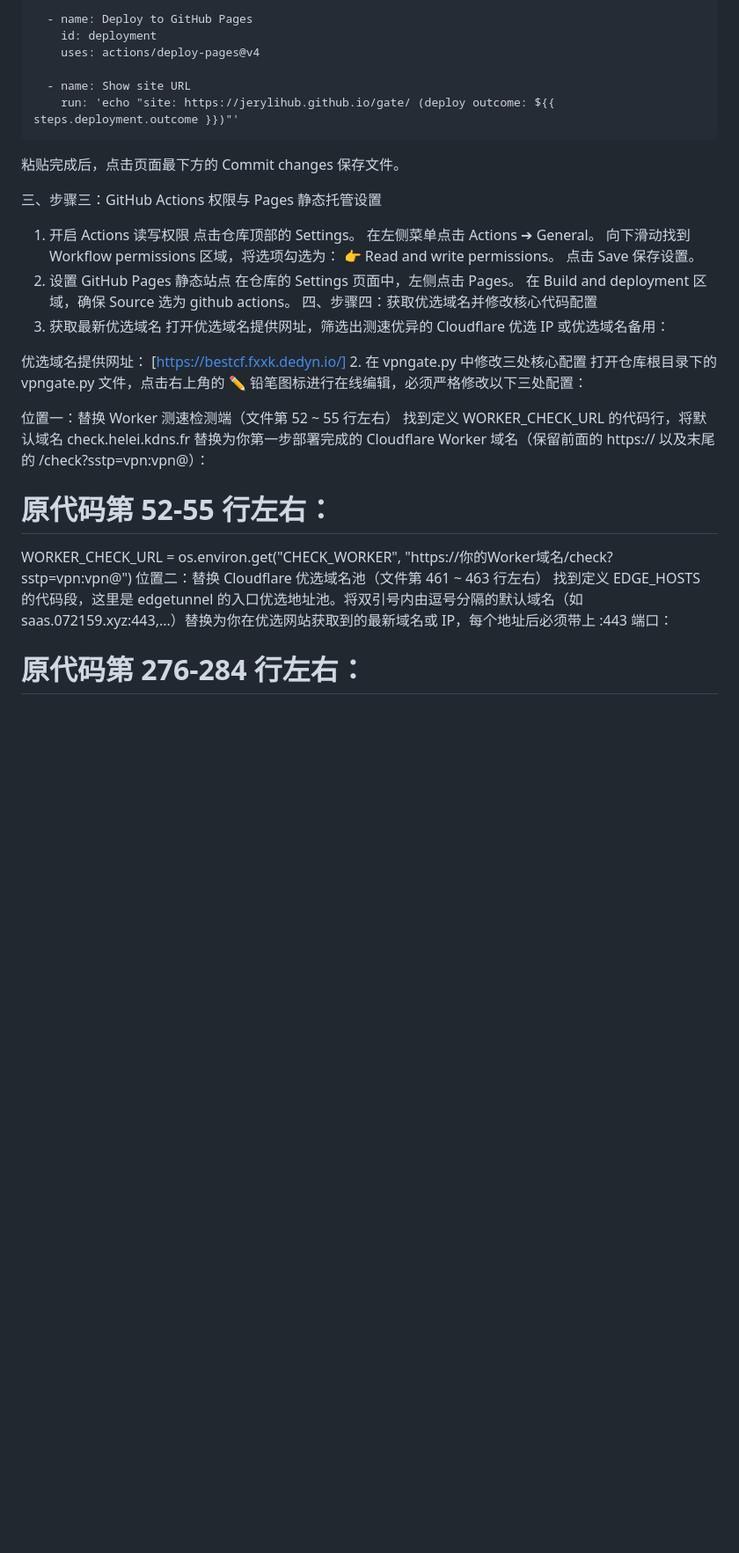
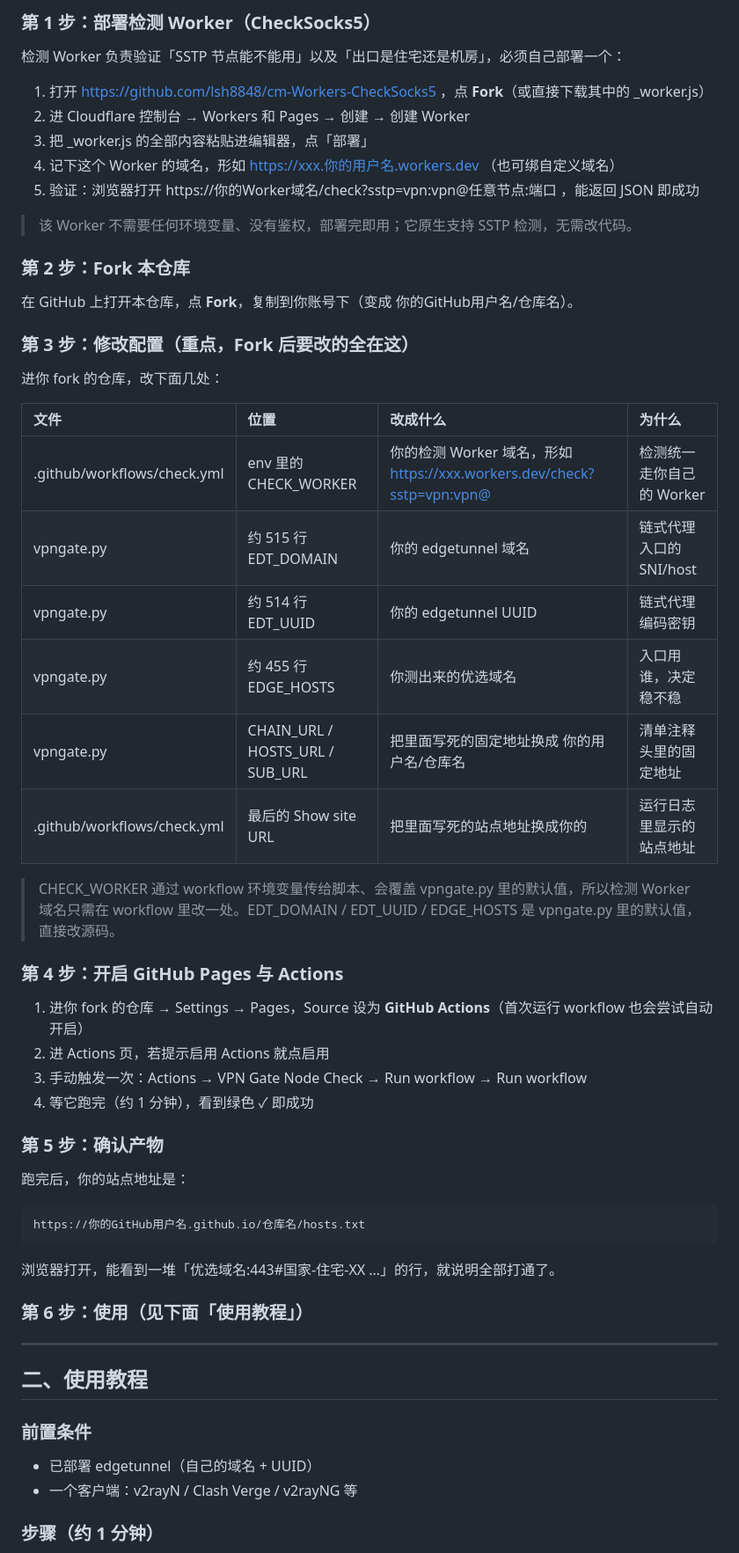
Before and after one commit to proxyworld01h/jiakuan, a Markdown page: README.md, the part around one of its changes. Shown at 88% size. Rendered like a GitHub page; blank space fills up the shorter version.

````diff
--- a/README.md
+++ b/README.md
@@ -104,36 +58,61 @@ jobs:
 
-      - name: Deploy to GitHub Pages
-        id: deployment
-        uses: actions/deploy-pages@v4
+### 第 1 步：部署检测 Worker（CheckSocks5）
 
-      - name: Show site URL
-        run: 'echo "site: https://jerylihub.github.io/gate/ (deploy outcome: ${{ steps.deployment.outcome }})"'
-粘贴完成后，点击页面最下方的 Commit changes 保存文件。
+检测 Worker 负责验证「SSTP 节点能不能用」以及「出口是住宅还是机房」，必须自己部署一个：
 
-三、步骤三：GitHub Actions 权限与 Pages 静态托管设置
-1. 开启 Actions 读写权限
-点击仓库顶部的 Settings。
-在左侧菜单点击 Actions ➔ General。
-向下滑动找到 Workflow permissions 区域，将选项勾选为：
-👉 Read and write permissions。
-点击 Save 保存设置。
-2. 设置 GitHub Pages 静态站点
-在仓库的 Settings 页面中，左侧点击 Pages。
-在 Build and deployment 区域，确保 Source 选为 github actions。
-四、步骤四：获取优选域名并修改核心代码配置
-1. 获取最新优选域名
-打开优选域名提供网址，筛选出测速优异的 Cloudflare 优选 IP 或优选域名备用：
+1. 打开 https://github.com/lsh8848/cm-Workers-CheckSocks5 ，点 **Fork**（或直接下载其中的 _worker.js）
+2. 进 Cloudflare 控制台 → Workers 和 Pages → 创建 → 创建 Worker
+3. 把 _worker.js 的全部内容粘贴进编辑器，点「部署」
+4. 记下这个 Worker 的域名，形如 https://xxx.你的用户名.workers.dev （也可绑自定义域名）
+5. 验证：浏览器打开 https://你的Worker域名/check?sstp=vpn:vpn@任意节点:端口 ，能返回 JSON 即成功
 
-优选域名提供网址： [https://bestcf.fxxk.dedyn.io/]
-2. 在 vpngate.py 中修改三处核心配置
-打开仓库根目录下的 vpngate.py 文件，点击右上角的 ✏️ 铅笔图标进行在线编辑，必须严格修改以下三处配置：
+> 该 Worker 不需要任何环境变量、没有鉴权，部署完即用；它原生支持 SSTP 检测，无需改代码。
 
-位置一：替换 Worker 测速检测端（文件第 52 ~ 55 行左右）
-找到定义 WORKER_CHECK_URL 的代码行，将默认域名 check.helei.kdns.fr 替换为你第一步部署完成的 Cloudflare Worker 域名（保留前面的 https:// 以及末尾的 /check?sstp=vpn:vpn@）：
+### 第 2 步：Fork 本仓库
 
-# 原代码第 52-55 行左右：
-WORKER_CHECK_URL = os.environ.get("CHECK_WORKER", "https://你的Worker域名/check?sstp=vpn:vpn@")
-位置二：替换 Cloudflare 优选域名池（文件第 461 ~ 463 行左右）
-找到定义 EDGE_HOSTS 的代码段，这里是 edgetunnel 的入口优选地址池。将双引号内由逗号分隔的默认域名（如 saas.072159.xyz:443,...）替换为你在优选网站获取到的最新域名或 IP，每个地址后必须带上 :443 端口：
+在 GitHub 上打开本仓库，点 **Fork**，复制到你账号下（变成 你的GitHub用户名/仓库名）。
 
-# 原代码第 276-284 行左右：
+### 第 3 步：修改配置（重点，Fork 后要改的全在这）
+
+进你 fork 的仓库，改下面几处：
+
+| 文件 | 位置 | 改成什么 | 为什么 |
+| :--- | :--- | :--- | :--- |
+| .github/workflows/check.yml | env 里的 CHECK_WORKER | 你的检测 Worker 域名，形如 https://xxx.workers.dev/check?sstp=vpn:vpn@ | 检测统一走你自己的 Worker |
+| vpngate.py | 约 515 行 EDT_DOMAIN | 你的 edgetunnel 域名 | 链式代理入口的 SNI/host |
+| vpngate.py | 约 514 行 EDT_UUID | 你的 edgetunnel UUID | 链式代理编码密钥 |
+| vpngate.py | 约 455 行 EDGE_HOSTS | 你测出来的优选域名 | 入口用谁，决定稳不稳 |
+| vpngate.py | CHAIN_URL / HOSTS_URL / SUB_URL | 把里面写死的固定地址换成 你的用户名/仓库名 | 清单注释头里的固定地址 |
+| .github/workflows/check.yml | 最后的 Show site URL | 把里面写死的站点地址换成你的 | 运行日志里显示的站点地址 |
+
+> CHECK_WORKER 通过 workflow 环境变量传给脚本、会覆盖 vpngate.py 里的默认值，所以检测 Worker 域名只需在 workflow 里改一处。EDT_DOMAIN / EDT_UUID / EDGE_HOSTS 是 vpngate.py 里的默认值，直接改源码。
+
+### 第 4 步：开启 GitHub Pages 与 Actions
+
+1. 进你 fork 的仓库 → Settings → Pages，Source 设为 **GitHub Actions**（首次运行 workflow 也会尝试自动开启）
+2. 进 Actions 页，若提示启用 Actions 就点启用
+3. 手动触发一次：Actions → VPN Gate Node Check → Run workflow → Run workflow
+4. 等它跑完（约 1 分钟），看到绿色 ✓ 即成功
+
+### 第 5 步：确认产物
+
+跑完后，你的站点地址是：
+
+```text
+https://你的GitHub用户名.github.io/仓库名/hosts.txt
+```
+
+浏览器打开，能看到一堆「优选域名:443#国家-住宅-XX …」的行，就说明全部打通了。
+
+### 第 6 步：使用（见下面「使用教程」）
+
+---
+
+## 二、使用教程
+
+### 前置条件
+- 已部署 edgetunnel（自己的域名 + UUID）
+- 一个客户端：v2rayN / Clash Verge / v2rayNG 等
+
+### 步骤（约 1 分钟）
+
````
Also changed, not shown: other parts of README.md (+110 -114 lines).
